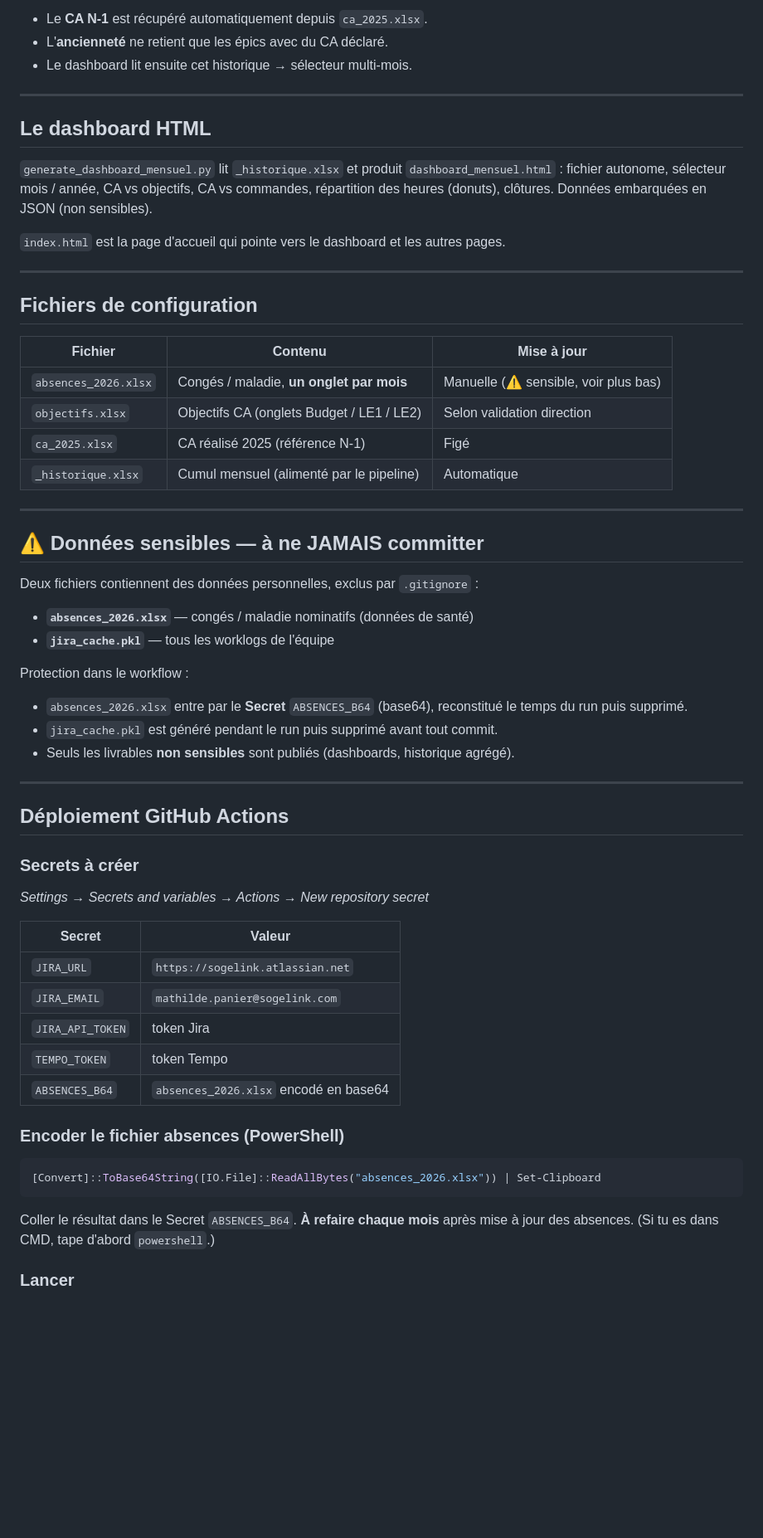
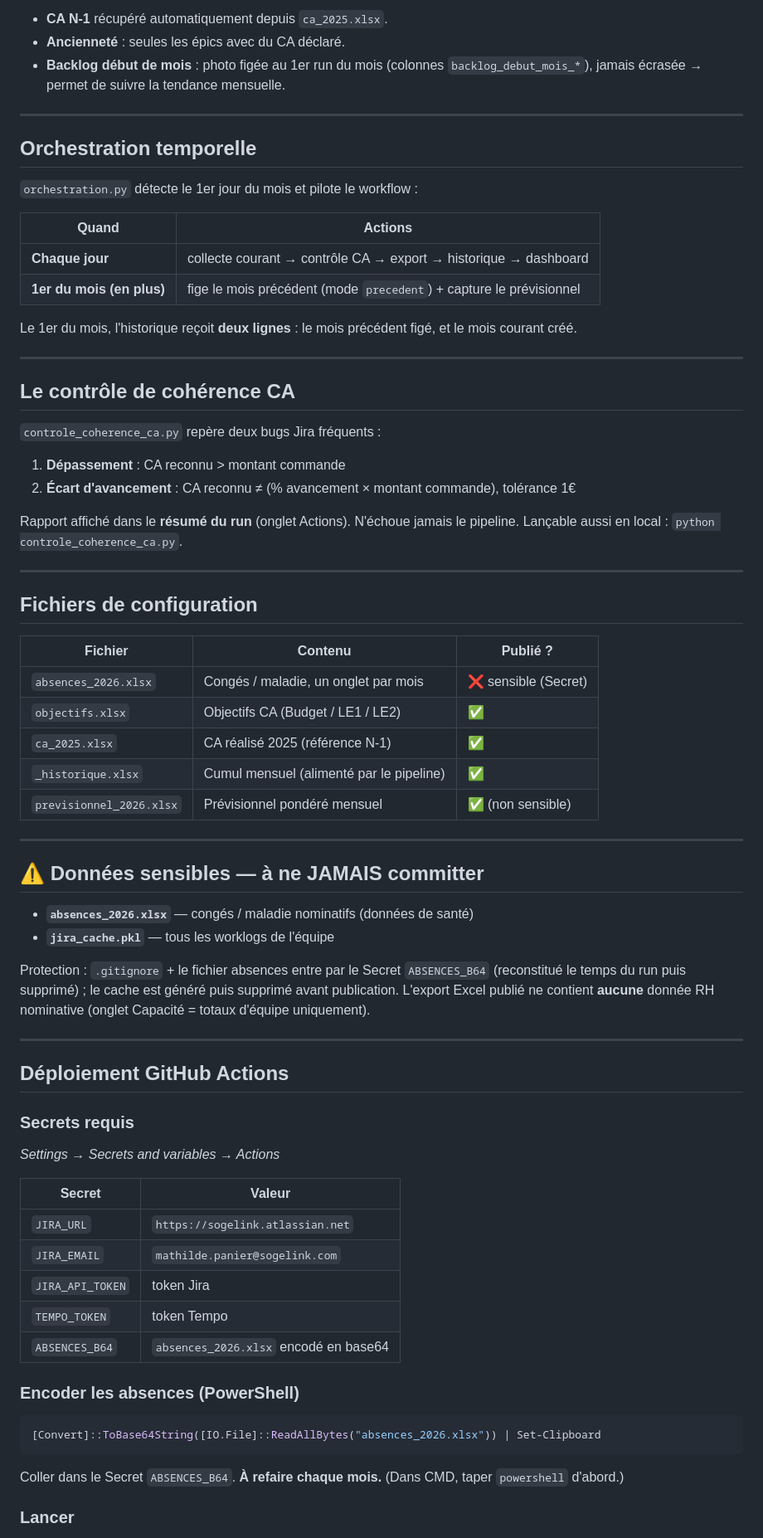
Before and after one commit to MathildePanierDelivery/jira-export, a Markdown page: README.md, the part around one of its changes. Shown at 83% size. Drawn GitHub-style; blank space fills up the shorter version.

````diff
--- a/README.md
+++ b/README.md
@@ -63,49 +73,64 @@ Les worklogs sont saisis via **Tempo**, pas l'API Jira native (qui renvoie un co
 
-- Le **CA N-1** est récupéré automatiquement depuis `ca_2025.xlsx`.
-- L'**ancienneté** ne retient que les épics avec du CA déclaré.
-- Le dashboard lit ensuite cet historique → sélecteur multi-mois.
+- **CA N-1** récupéré automatiquement depuis `ca_2025.xlsx`.
+- **Ancienneté** : seules les épics avec du CA déclaré.
+- **Backlog début de mois** : photo figée au 1er run du mois (colonnes `backlog_debut_mois_*`),
+  jamais écrasée → permet de suivre la tendance mensuelle.
 
 ---
 
-## Le dashboard HTML
+## Orchestration temporelle
 
-`generate_dashboard_mensuel.py` lit `_historique.xlsx` et produit `dashboard_mensuel.html` :
-fichier autonome, sélecteur mois / année, CA vs objectifs, CA vs commandes, répartition des heures (donuts), clôtures. Données embarquées en JSON (non sensibles).
+`orchestration.py` détecte le 1er jour du mois et pilote le workflow :
 
-`index.html` est la page d'accueil qui pointe vers le dashboard et les autres pages.
+| Quand | Actions |
+|-------|---------|
+| **Chaque jour** | collecte courant → contrôle CA → export → historique → dashboard |
+| **1er du mois (en plus)** | fige le mois précédent (mode `precedent`) + capture le prévisionnel |
+
+Le 1er du mois, l'historique reçoit **deux lignes** : le mois précédent figé, et le mois courant créé.
+
+---
+
+## Le contrôle de cohérence CA
+
+`controle_coherence_ca.py` repère deux bugs Jira fréquents :
+1. **Dépassement** : CA reconnu > montant commande
+2. **Écart d'avancement** : CA reconnu ≠ (% avancement × montant commande), tolérance 1€
+
+Rapport affiché dans le **résumé du run** (onglet Actions). N'échoue jamais le pipeline.
+Lançable aussi en local : `python controle_coherence_ca.py`.
 
 ---
 
 ## Fichiers de configuration
 
-| Fichier | Contenu | Mise à jour |
-|---------|---------|-------------|
-| `absences_2026.xlsx` | Congés / maladie, **un onglet par mois** | Manuelle (⚠️ sensible, voir plus bas) |
-| `objectifs.xlsx` | Objectifs CA (onglets Budget / LE1 / LE2) | Selon validation direction |
-| `ca_2025.xlsx` | CA réalisé 2025 (référence N-1) | Figé |
-| `_historique.xlsx` | Cumul mensuel (alimenté par le pipeline) | Automatique |
+| Fichier | Contenu | Publié ? |
+|---------|---------|----------|
+| `absences_2026.xlsx` | Congés / maladie, un onglet par mois | ❌ sensible (Secret) |
+| `objectifs.xlsx` | Objectifs CA (Budget / LE1 / LE2) | ✅ |
+| `ca_2025.xlsx` | CA réalisé 2025 (référence N-1) | ✅ |
+| `_historique.xlsx` | Cumul mensuel (alimenté par le pipeline) | ✅ |
+| `previsionnel_2026.xlsx` | Prévisionnel pondéré mensuel | ✅ (non sensible) |
 
 ---
 
 ## ⚠️ Données sensibles — à ne JAMAIS committer
 
-Deux fichiers contiennent des données personnelles, exclus par `.gitignore` :
-
 - **`absences_2026.xlsx`** — congés / maladie nominatifs (données de santé)
 - **`jira_cache.pkl`** — tous les worklogs de l'équipe
 
-Protection dans le workflow :
-- `absences_2026.xlsx` entre par le **Secret** `ABSENCES_B64` (base64), reconstitué le temps du run puis supprimé.
-- `jira_cache.pkl` est généré pendant le run puis supprimé avant tout commit.
-- Seuls les livrables **non sensibles** sont publiés (dashboards, historique agrégé).
+Protection : `.gitignore` + le fichier absences entre par le Secret `ABSENCES_B64`
+(reconstitué le temps du run puis supprimé) ; le cache est généré puis supprimé avant
+publication. L'export Excel publié ne contient **aucune** donnée RH nominative
+(onglet Capacité = totaux d'équipe uniquement).
 
 ---
 
 ## Déploiement GitHub Actions
 
-### Secrets à créer
+### Secrets requis
 
-*Settings → Secrets and variables → Actions → New repository secret*
+*Settings → Secrets and variables → Actions*
 
 | Secret | Valeur |
 |--------|--------|
@@ -115,13 +140,13 @@ Protection dans le workflow :
 | `TEMPO_TOKEN` | token Tempo |
 | `ABSENCES_B64` | `absences_2026.xlsx` encodé en base64 |
 
-### Encoder le fichier absences (PowerShell)
+### Encoder les absences (PowerShell)
 
 ```powershell
 [Convert]::ToBase64String([IO.File]::ReadAllBytes("absences_2026.xlsx")) | Set-Clipboard
 ```
 
-Coller le résultat dans le Secret `ABSENCES_B64`. **À refaire chaque mois** après mise à jour des absences. (Si tu es dans CMD, tape d'abord `powershell`.)
+Coller dans le Secret `ABSENCES_B64`. **À refaire chaque mois.** (Dans CMD, taper `powershell` d'abord.)
 
 ### Lancer
 
````
Also changed, not shown: other parts of README.md (+35 -26 lines).
